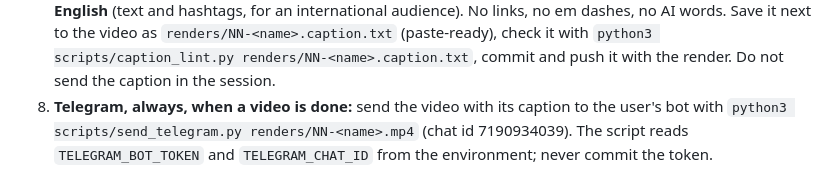
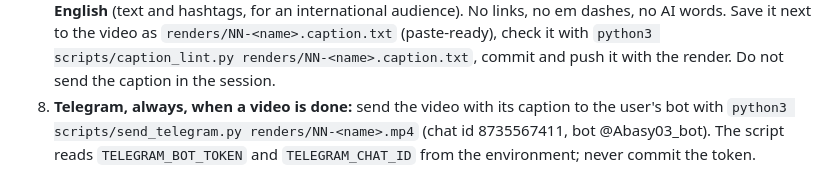
Before and after one commit to Hossein-creator/Business_Stickman, a Markdown page: CLAUDE.md, the part around the change. Drawn GitHub-style.

Commit message:
Telegram: send videos to the new bot (@Abasy03_bot)
Co-Authored-By: Claude Opus 5.5 <noreply@anthropic.com>
Claude-Session: https://claude.ai/code/session_01CRoryQ684tJQC3YZUMGVMz

```diff
--- a/CLAUDE.md
+++ b/CLAUDE.md
@@ -64,5 +64,5 @@ Project skills in `.claude/skills/`: `generiere` (this whole loop as a checklist
    `python3 scripts/caption_lint.py renders/NN-<name>.caption.txt`, commit and push it with the
    render. Do not send the caption in the session.
 8. **Telegram, always, when a video is done:** send the video with its caption to the user's bot
-   with `python3 scripts/send_telegram.py renders/NN-<name>.mp4` (chat id 7190934039). The script
+   with `python3 scripts/send_telegram.py renders/NN-<name>.mp4` (chat id 8735567411, bot @Abasy03_bot). The script
    reads `TELEGRAM_BOT_TOKEN` and `TELEGRAM_CHAT_ID` from the environment; never commit the token.
```
Also changed, not shown: 1 other file.
